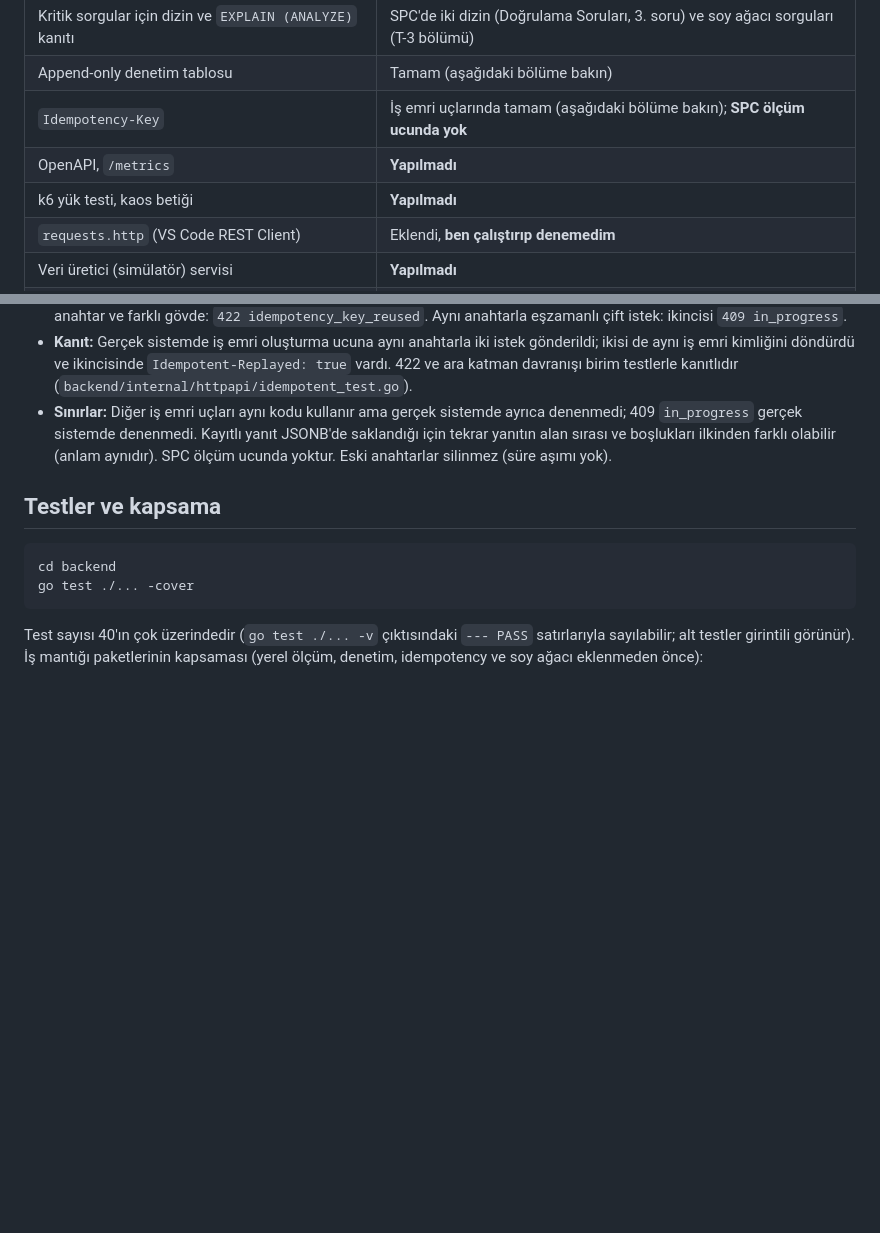
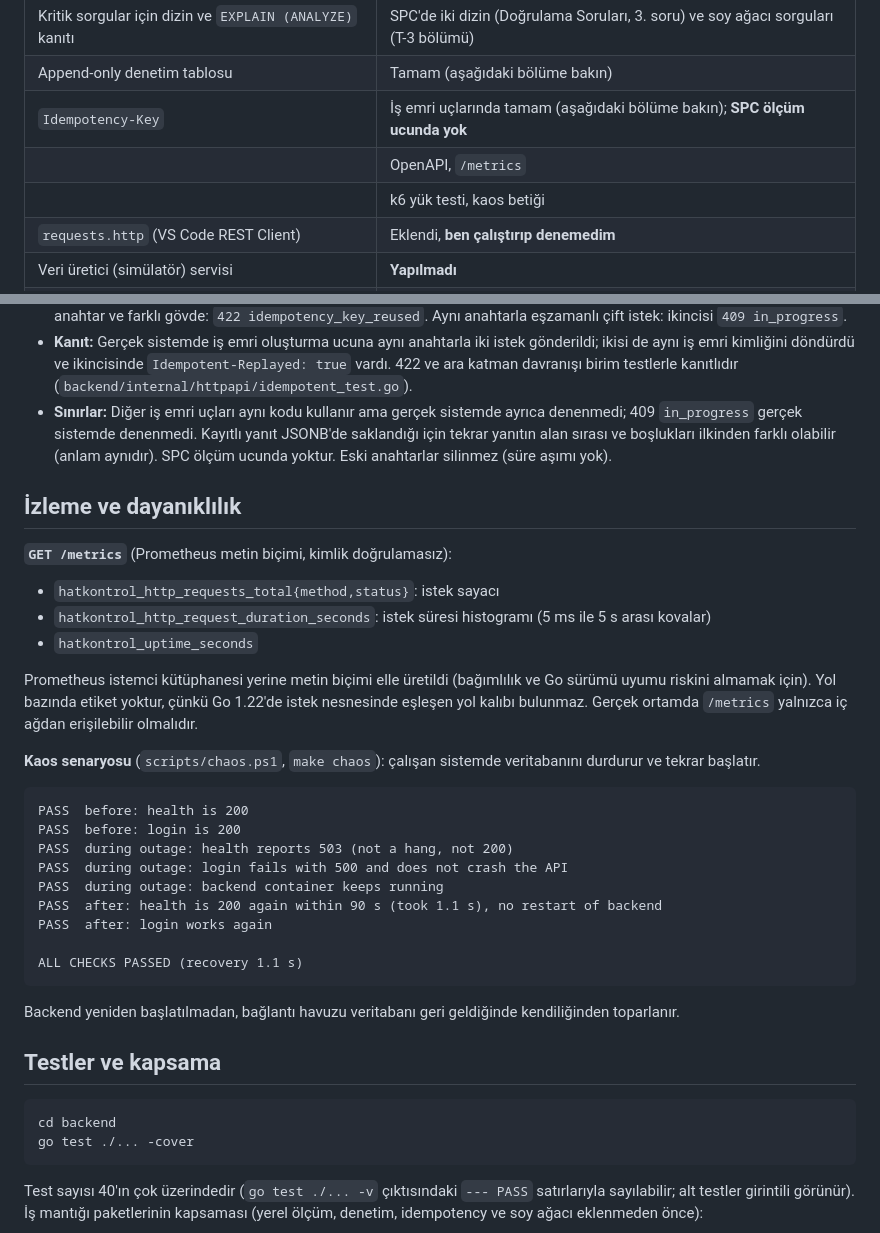
Before and after one commit to berivanelci-lgtm/ddo-case-berivan-elci, a Markdown page: README.md, 2 parts joined by grey strips. Drawn GitHub-style; blank space fills up the shorter version.

Commit message:
README: /metrics ve kaos senaryosu

````diff
--- a/README.md
+++ b/README.md
@@ -145,8 +145,8 @@ Ayrıntılı karar kayıtları (bağlam, alternatifler, bedeli) `DECISIONS.md` d
 | Kritik sorgular için dizin ve `EXPLAIN (ANALYZE)` kanıtı | SPC'de iki dizin (Doğrulama Soruları, 3. soru) ve soy ağacı sorguları (T-3 bölümü) |
 | Append-only denetim tablosu | Tamam (aşağıdaki bölüme bakın) |
 | `Idempotency-Key` | İş emri uçlarında tamam (aşağıdaki bölüme bakın); **SPC ölçüm ucunda yok** |
-| OpenAPI, `/metrics` | **Yapılmadı** |
-| k6 yük testi, kaos betiği | **Yapılmadı** |
+| | OpenAPI, `/metrics` | `/metrics` tamam (Prometheus metin biçimi); **OpenAPI yapılmadı** |
+|| k6 yük testi, kaos betiği | Kaos betiği tamam (`scripts/chaos.ps1`); **k6 yük testi yapılmadı** |
 | `requests.http` (VS Code REST Client) | Eklendi, **ben çalıştırıp denemedim** |
 | Veri üretici (simülatör) servisi | **Yapılmadı** |
 | Frontend | Giriş, grafik listesi, grafik detayı (ölçüm girişi, alarmlar). İş emri, katalog, izlenebilirlik ve diğer modüllerin ekranı yok |
@@ -263,6 +263,30 @@ powershell -ExecutionPolicy Bypass -File .\scripts\demo-stock-race.ps1
 - Aynı anahtar ve aynı gövde: kayıtlı yanıt döner, `Idempotent-Replayed: true` başlığı eklenir, işlem tekrarlanmaz. Aynı anahtar ve farklı gövde: `422 idempotency_key_reused`. Aynı anahtarla eşzamanlı çift istek: ikincisi `409 in_progress`.
 - **Kanıt:** Gerçek sistemde iş emri oluşturma ucuna aynı anahtarla iki istek gönderildi; ikisi de aynı iş emri kimliğini döndürdü ve ikincisinde `Idempotent-Replayed: true` vardı. 422 ve ara katman davranışı birim testlerle kanıtlıdır (`backend/internal/httpapi/idempotent_test.go`).
 - **Sınırlar:** Diğer iş emri uçları aynı kodu kullanır ama gerçek sistemde ayrıca denenmedi; 409 `in_progress` gerçek sistemde denenmedi. Kayıtlı yanıt JSONB'de saklandığı için tekrar yanıtın alan sırası ve boşlukları ilkinden farklı olabilir (anlam aynıdır). SPC ölçüm ucunda yoktur. Eski anahtarlar silinmez (süre aşımı yok).
+## İzleme ve dayanıklılık
+
+**`GET /metrics`** (Prometheus metin biçimi, kimlik doğrulamasız):
+- `hatkontrol_http_requests_total{method,status}`: istek sayacı
+- `hatkontrol_http_request_duration_seconds`: istek süresi histogramı (5 ms ile 5 s arası kovalar)
+- `hatkontrol_uptime_seconds`
+
+Prometheus istemci kütüphanesi yerine metin biçimi elle üretildi (bağımlılık ve Go sürümü uyumu riskini almamak için). Yol bazında etiket yoktur, çünkü Go 1.22'de istek nesnesinde eşleşen yol kalıbı bulunmaz. Gerçek ortamda `/metrics` yalnızca iç ağdan erişilebilir olmalıdır.
+
+**Kaos senaryosu** (`scripts/chaos.ps1`, `make chaos`): çalışan sistemde veritabanını durdurur ve tekrar başlatır.
+
+```
+PASS  before: health is 200
+PASS  before: login is 200
+PASS  during outage: health reports 503 (not a hang, not 200)
+PASS  during outage: login fails with 500 and does not crash the API
+PASS  during outage: backend container keeps running
+PASS  after: health is 200 again within 90 s (took 1.1 s), no restart of backend
+PASS  after: login works again
+
+ALL CHECKS PASSED (recovery 1.1 s)
+```
+
+Backend yeniden başlatılmadan, bağlantı havuzu veritabanı geri geldiğinde kendiliğinden toparlanır.
 
 ## Testler ve kapsama
 
````
